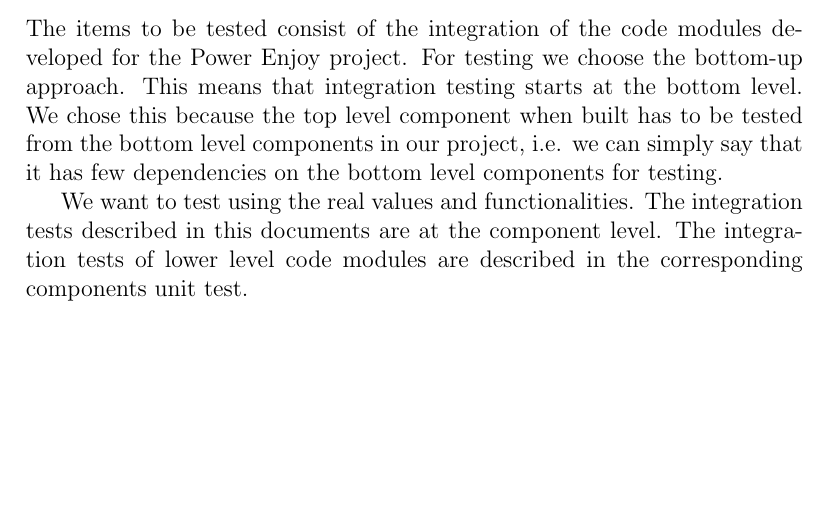
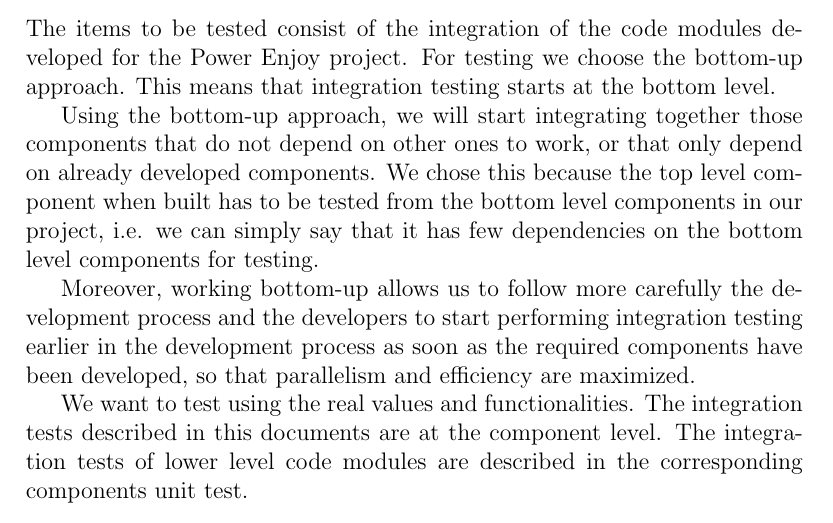
Before and after one commit to JagadeshManivannan/SoftwareEngg2DevOps, a LaTeX book (itpd/itpd.tex, which reads itpd/chapters/integration_strategy.tex): part of page 7 of 8, cut so that both start at the same text, the shorter picture padded with empty space. Compiled offline with pdfLaTeX.

Commit message:
Updated section about integration testing strategy.

```diff
--- a/itpd/chapters/integration_strategy.tex
+++ b/itpd/chapters/integration_strategy.tex
@@ -20,7 +20,11 @@ The decision of requiring different amounts of functionalities according to the
 \section{Elements to be integrated}
 
 \section{Integration testing strategy}
-The items to be tested consist of the integration of the code modules developed for the Power Enjoy project. For testing we choose the bottom-up approach. This means that integration testing starts at the bottom level. We chose this because the top level component when built has to be tested from the bottom level components in our project, i.e. we can simply say that it has few dependencies on the bottom level components for testing.
+The items to be tested consist of the integration of the code modules developed for the Power Enjoy project. For testing we choose the bottom-up approach. This means that integration testing starts at the bottom level.
+
+Using the bottom-up approach, we will start integrating together those components that do not depend on other ones to work, or that only depend on already developed components. We chose this because the top level component when built has to be tested from the bottom level components in our project, i.e. we can simply say that it has few dependencies on the bottom level components for testing.
+
+Moreover, working bottom-up allows us to follow more carefully the development process and the developers to start performing integration testing earlier in the development process as soon as the required components have been developed, so that parallelism and efficiency are maximized.
 
 We want to test using the real values and functionalities. The integration tests described in this documents are at the component level. The integration tests of lower level code modules are described in the corresponding components unit test.
 
```
Also changed, not shown: itpd/itpd.pdf.
